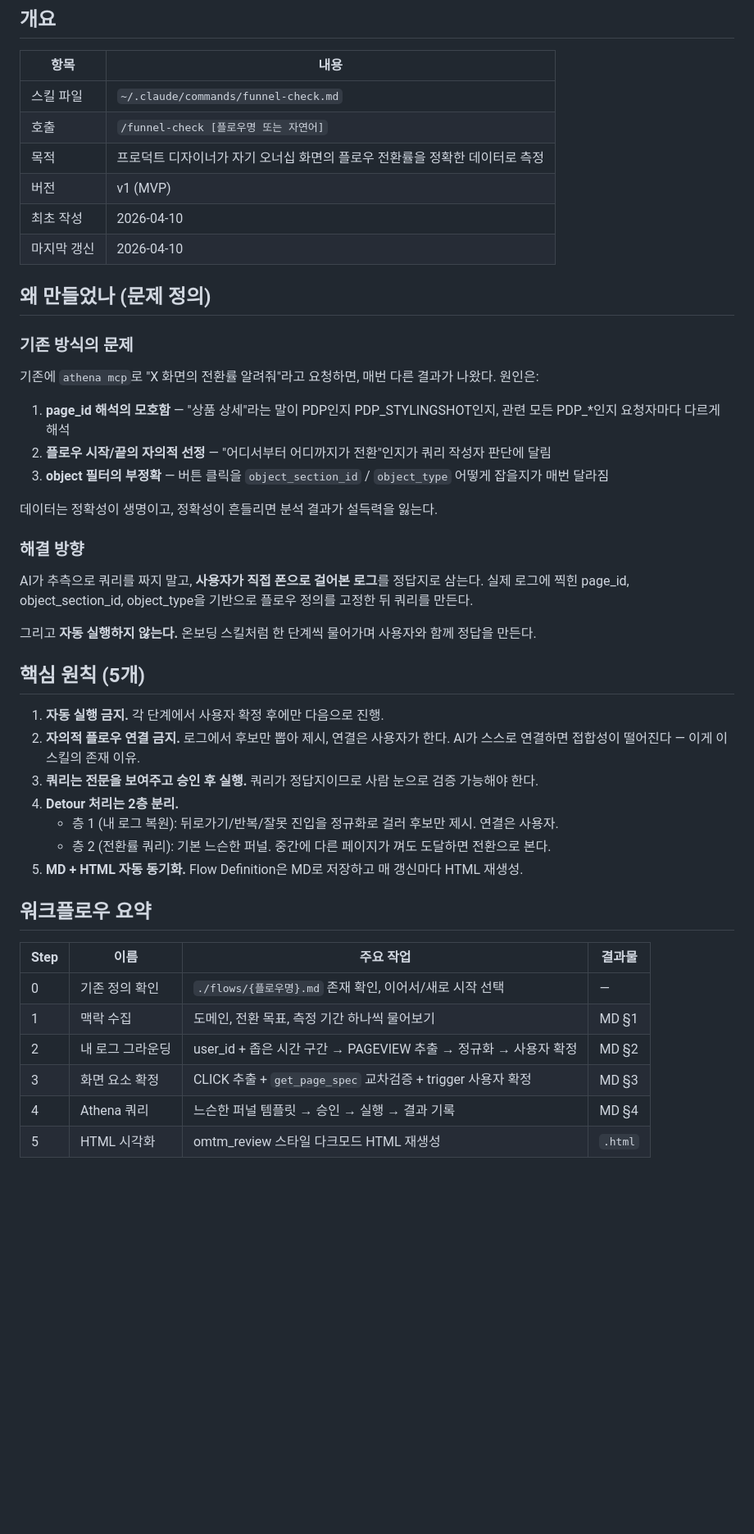
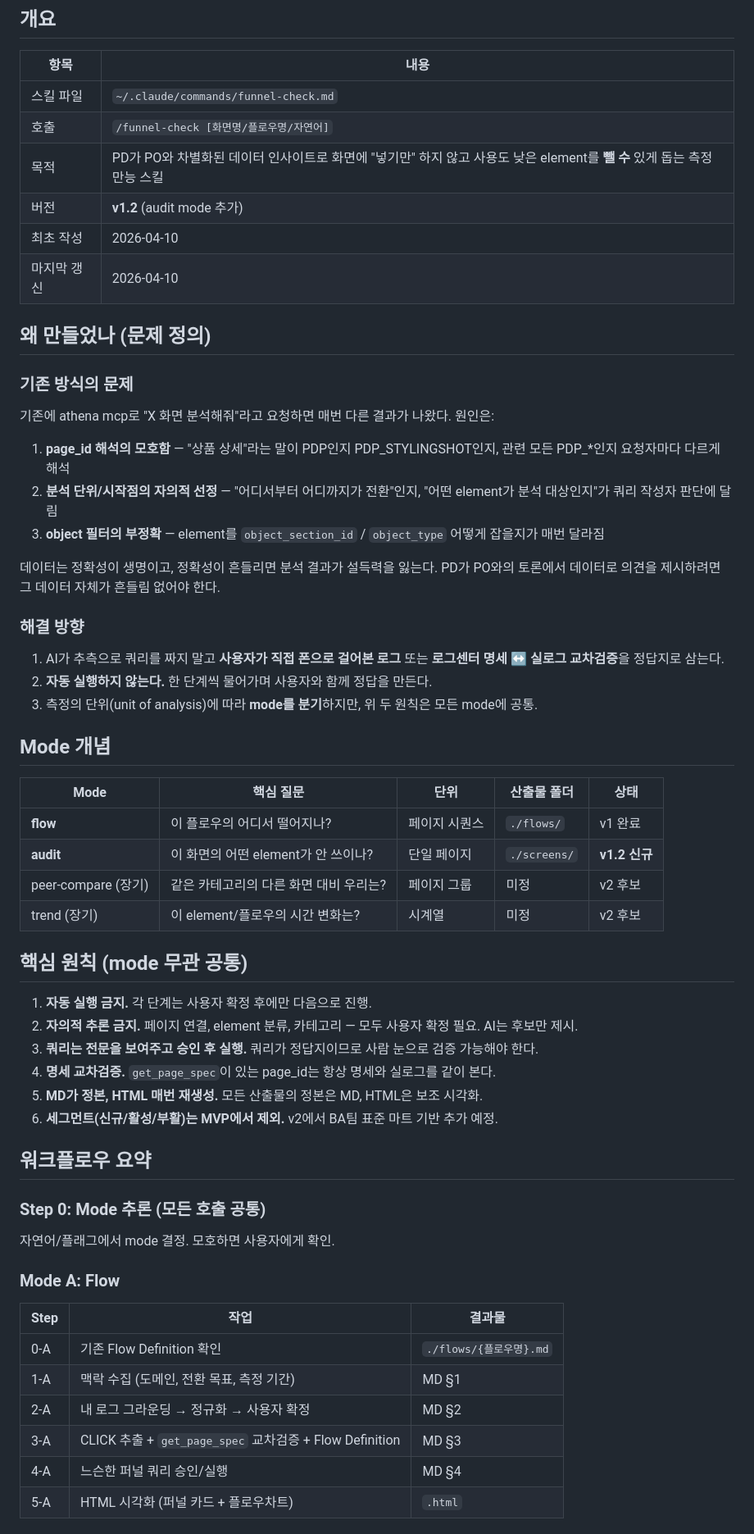
Before and after one commit to Ohouse-product-design/AI-Workflow, a Markdown page: [YH] Data-insight/funnel-check-spec.md, the part around one of its changes. Shown at 82% size. Rendered like a GitHub page; blank space fills up the shorter version.

```diff
--- a/[YH] Data-insight/funnel-check-spec.md
+++ b/[YH] Data-insight/funnel-check-spec.md
@@ -7,45 +7,59 @@
 | 항목 | 내용 |
 |------|------|
 | 스킬 파일 | `~/.claude/commands/funnel-check.md` |
-| 호출 | `/funnel-check [플로우명 또는 자연어]` |
-| 목적 | 프로덕트 디자이너가 자기 오너십 화면의 플로우 전환률을 정확한 데이터로 측정 |
-| 버전 | v1 (MVP) |
+| 호출 | `/funnel-check [화면명/플로우명/자연어]` |
+| 목적 | PD가 PO와 차별화된 데이터 인사이트로 화면에 "넣기만" 하지 않고 사용도 낮은 element를 **뺄 수** 있게 돕는 측정 만능 스킬 |
+| 버전 | **v1.2** (audit mode 추가) |
 | 최초 작성 | 2026-04-10 |
 | 마지막 갱신 | 2026-04-10 |
 
 ## 왜 만들었나 (문제 정의)
 
 ### 기존 방식의 문제
-기존에 `athena mcp`로 "X 화면의 전환률 알려줘"라고 요청하면, 매번 다른 결과가 나왔다. 원인은:
+기존에 athena mcp로 "X 화면 분석해줘"라고 요청하면 매번 다른 결과가 나왔다. 원인은:
 
 1. **page_id 해석의 모호함** — "상품 상세"라는 말이 PDP인지 PDP_STYLINGSHOT인지, 관련 모든 PDP_*인지 요청자마다 다르게 해석
-2. **플로우 시작/끝의 자의적 선정** — "어디서부터 어디까지가 전환"인지가 쿼리 작성자 판단에 달림
-3. **object 필터의 부정확** — 버튼 클릭을 `object_section_id` / `object_type` 어떻게 잡을지가 매번 달라짐
+2. **분석 단위/시작점의 자의적 선정** — "어디서부터 어디까지가 전환"인지, "어떤 element가 분석 대상인지"가 쿼리 작성자 판단에 달림
+3. **object 필터의 부정확** — element를 `object_section_id` / `object_type` 어떻게 잡을지가 매번 달라짐
 
-데이터는 정확성이 생명이고, 정확성이 흔들리면 분석 결과가 설득력을 잃는다.
+데이터는 정확성이 생명이고, 정확성이 흔들리면 분석 결과가 설득력을 잃는다. PD가 PO와의 토론에서 데이터로 의견을 제시하려면 그 데이터 자체가 흔들림 없어야 한다.
 
 ### 해결 방향
-AI가 추측으로 쿼리를 짜지 말고, **사용자가 직접 폰으로 걸어본 로그**를 정답지로 삼는다. 실제 로그에 찍힌 page_id, object_section_id, object_type을 기반으로 플로우 정의를 고정한 뒤 쿼리를 만든다.
+1. AI가 추측으로 쿼리를 짜지 말고 **사용자가 직접 폰으로 걸어본 로그** 또는 **로그센터 명세 ↔ 실로그 교차검증**을 정답지로 삼는다.
+2. **자동 실행하지 않는다.** 한 단계씩 물어가며 사용자와 함께 정답을 만든다.
+3. 측정의 단위(unit of analysis)에 따라 **mode를 분기**하지만, 위 두 원칙은 모든 mode에 공통.
 
-그리고 **자동 실행하지 않는다.** 온보딩 스킬처럼 한 단계씩 물어가며 사용자와 함께 정답을 만든다.
+## Mode 개념
 
-## 핵심 원칙 (5개)
+| Mode | 핵심 질문 | 단위 | 산출물 폴더 | 상태 |
+|------|----------|------|-------------|------|
+| **flow** | 이 플로우의 어디서 떨어지나? | 페이지 시퀀스 | `./flows/` | v1 완료 |
+| **audit** | 이 화면의 어떤 element가 안 쓰이나? | 단일 페이지 | `./screens/` | **v1.2 신규** |
+| peer-compare (장기) | 같은 카테고리의 다른 화면 대비 우리는? | 페이지 그룹 | 미정 | v2 후보 |
+| trend (장기) | 이 element/플로우의 시간 변화는? | 시계열 | 미정 | v2 후보 |
 
-1. **자동 실행 금지.** 각 단계에서 사용자 확정 후에만 다음으로 진행.
-2. **자의적 플로우 연결 금지.** 로그에서 후보만 뽑아 제시, 연결은 사용자가 한다. AI가 스스로 연결하면 접합성이 떨어진다 — 이게 이 스킬의 존재 이유.
+## 핵심 원칙 (mode 무관 공통)
+
+1. **자동 실행 금지.** 각 단계는 사용자 확정 후에만 다음으로 진행.
+2. **자의적 추론 금지.** 페이지 연결, element 분류, 카테고리 — 모두 사용자 확정 필요. AI는 후보만 제시.
 3. **쿼리는 전문을 보여주고 승인 후 실행.** 쿼리가 정답지이므로 사람 눈으로 검증 가능해야 한다.
-4. **Detour 처리는 2층 분리.**
-   - 층 1 (내 로그 복원): 뒤로가기/반복/잘못 진입을 정규화로 걸러 후보만 제시. 연결은 사용자.
-   - 층 2 (전환률 쿼리): 기본 느슨한 퍼널. 중간에 다른 페이지가 껴도 도달하면 전환으로 본다.
-5. **MD + HTML 자동 동기화.** Flow Definition은 MD로 저장하고 매 갱신마다 HTML 재생성.
+4. **명세 교차검증.** `get_page_spec`이 있는 page_id는 항상 명세와 실로그를 같이 본다.
+5. **MD가 정본, HTML 매번 재생성.** 모든 산출물의 정본은 MD, HTML은 보조 시각화.
+6. **세그먼트(신규/활성/부활)는 MVP에서 제외.** v2에서 BA팀 표준 마트 기반 추가 예정.
 
 ## 워크플로우 요약
 
-| Step | 이름 | 주요 작업 | 결과물 |
-|------|------|----------|--------|
-| 0 | 기존 정의 확인 | `./flows/{플로우명}.md` 존재 확인, 이어서/새로 시작 선택 | — |
-| 1 | 맥락 수집 | 도메인, 전환 목표, 측정 기간 하나씩 물어보기 | MD §1 |
-| 2 | 내 로그 그라운딩 | user_id + 좁은 시간 구간 → PAGEVIEW 추출 → 정규화 → 사용자 확정 | MD §2 |
-| 3 | 화면 요소 확정 | CLICK 추출 + `get_page_spec` 교차검증 + trigger 사용자 확정 | MD §3 |
-| 4 | Athena 쿼리 | 느슨한 퍼널 템플릿 → 승인 → 실행 → 결과 기록 | MD §4 |
-| 5 | HTML 시각화 | omtm_review 스타일 다크모드 HTML 재생성 | `.html` |
+### Step 0: Mode 추론 (모든 호출 공통)
+자연어/플래그에서 mode 결정. 모호하면 사용자에게 확인.
+
+### Mode A: Flow
+
+| Step | 작업 | 결과물 |
+|------|------|--------|
+| 0-A | 기존 Flow Definition 확인 | `./flows/{플로우명}.md` |
+| 1-A | 맥락 수집 (도메인, 전환 목표, 측정 기간) | MD §1 |
+| 2-A | 내 로그 그라운딩 → 정규화 → 사용자 확정 | MD §2 |
+| 3-A | CLICK 추출 + `get_page_spec` 교차검증 + Flow Definition | MD §3 |
+| 4-A | 느슨한 퍼널 쿼리 승인/실행 | MD §4 |
+| 5-A | HTML 시각화 (퍼널 카드 + 플로우차트) | `.html` |
+
```
Also changed, not shown: other parts of [YH] Data-insight/funnel-check-spec.md (+123 -44 lines), [YH] Data-insight/data-insight-roadmap.md (added, +145 -0 lines).
